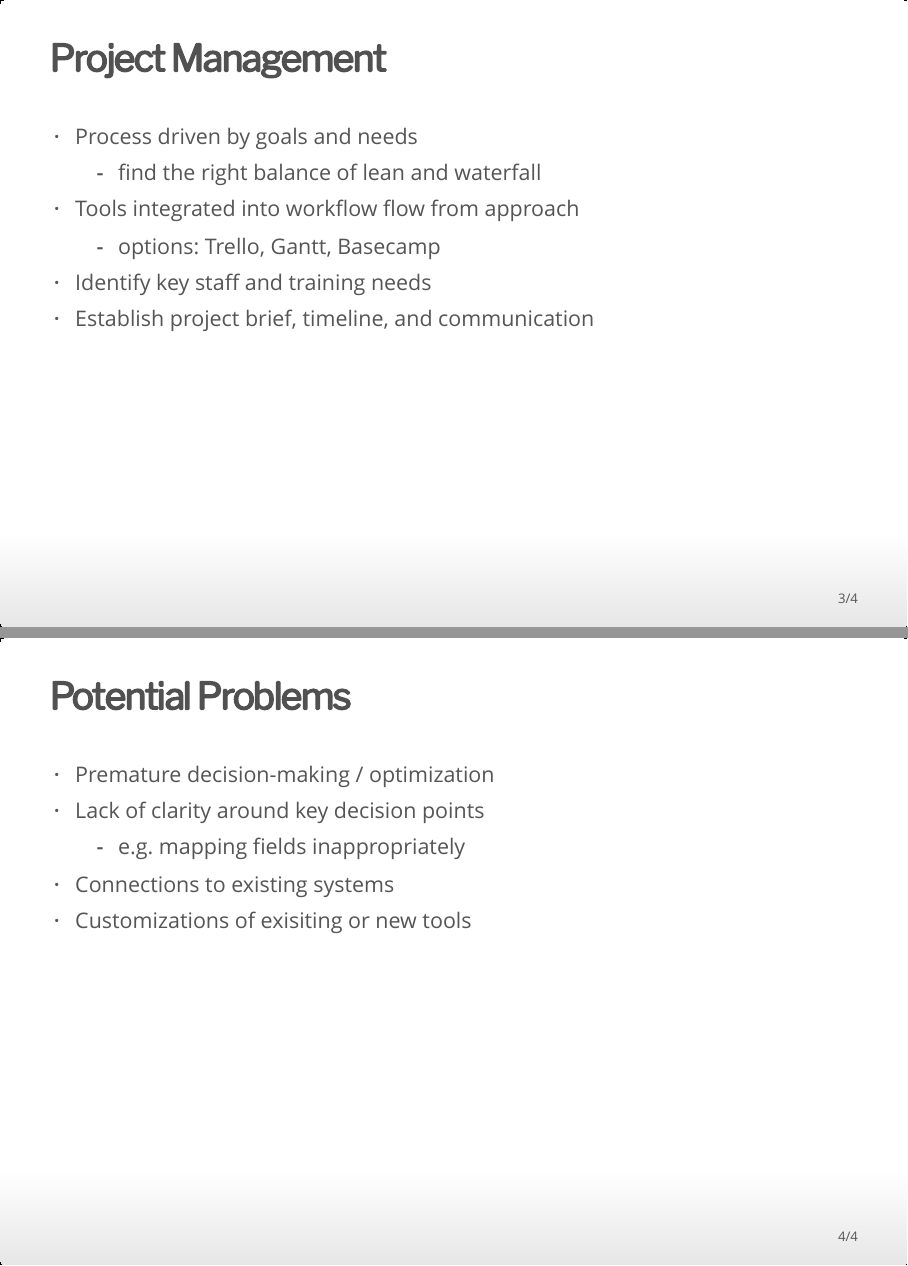
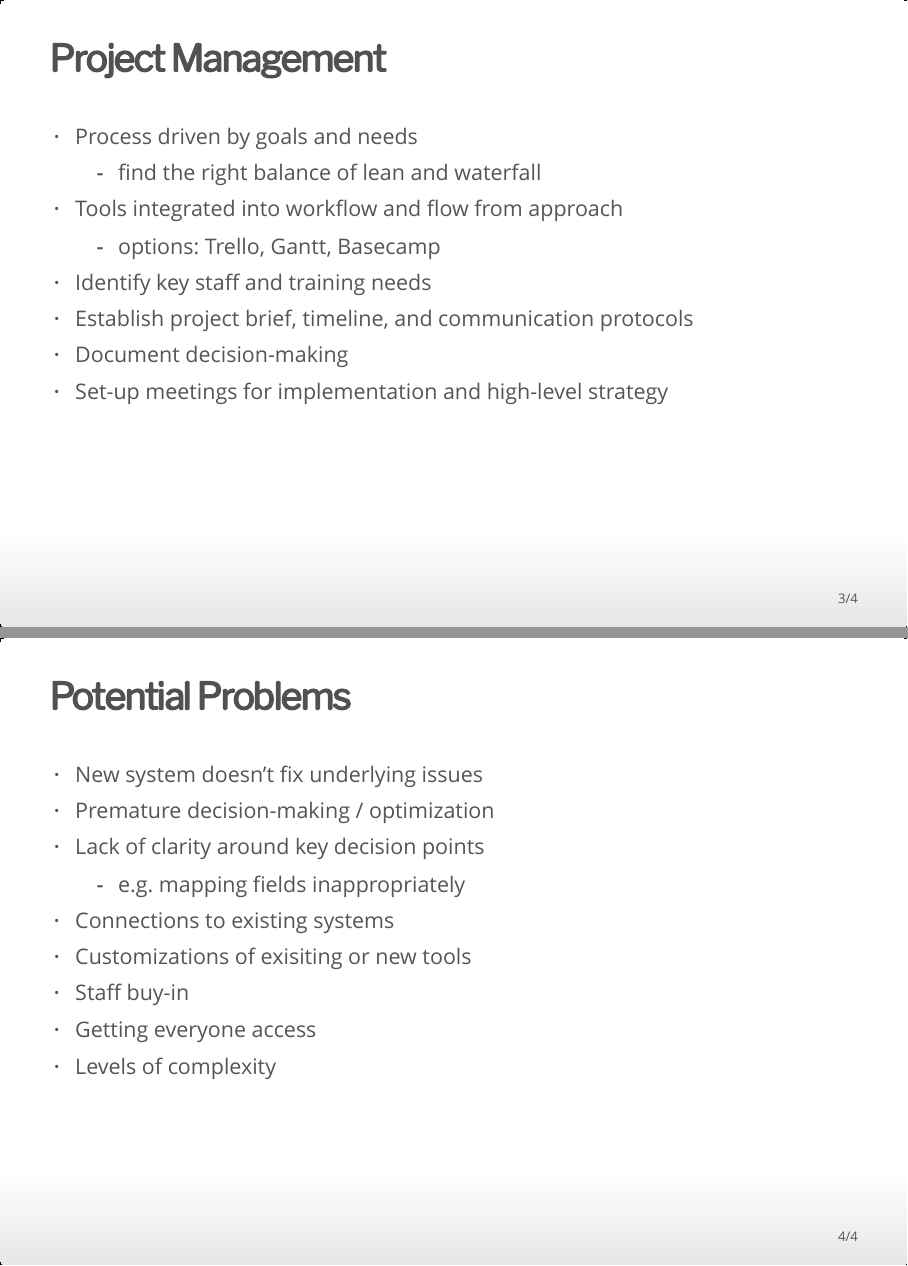
Before and after one commit to jtcies/tmc-task, an R Markdown document (crm.Rmd): pages 3 and 4 of 4, joined at a grey line. The pictures show the output file crm.html that the author committed with the source, opened offline.

Commit message:
final edits

```diff
--- a/crm.Rmd
+++ b/crm.Rmd
@@ -40,15 +40,21 @@ rmarkdown::render(here::here("crm.Rmd"))
 
 * Process driven by goals and needs
     * find the right balance of lean and waterfall
-* Tools integrated into workflow flow from approach
+* Tools integrated into workflow and flow from approach
     * options: Trello, Gantt, Basecamp
 * Identify key staff and training needs
-* Establish project brief, timeline, and communication
+* Establish project brief, timeline, and communication protocols
+* Document decision-making
+* Set-up meetings for implementation and high-level strategy
 
 ## Potential Problems
 
+* New system doesn't fix underlying issues
 * Premature decision-making / optimization
 * Lack of clarity around key decision points
     * e.g. mapping fields inappropriately
 * Connections to existing systems
 * Customizations of exisiting or new tools
+* Staff buy-in
+* Getting everyone access
+* Levels of complexity
```
Also changed, not shown: crm.html, crm.Rmd (2 more changed lines).
